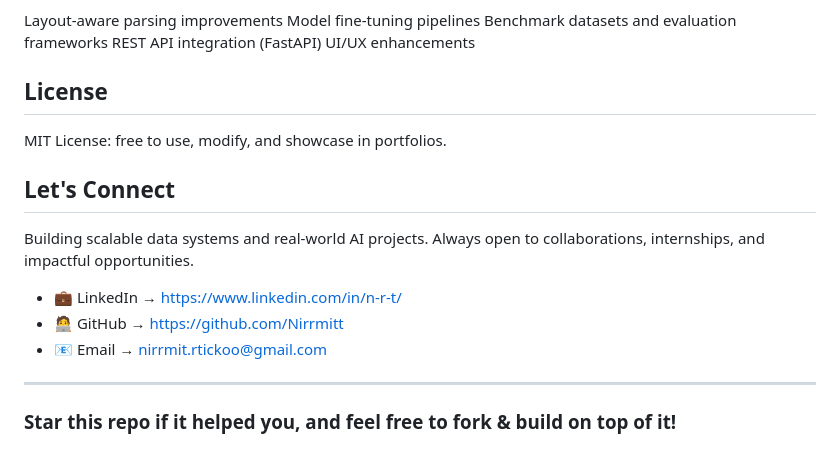
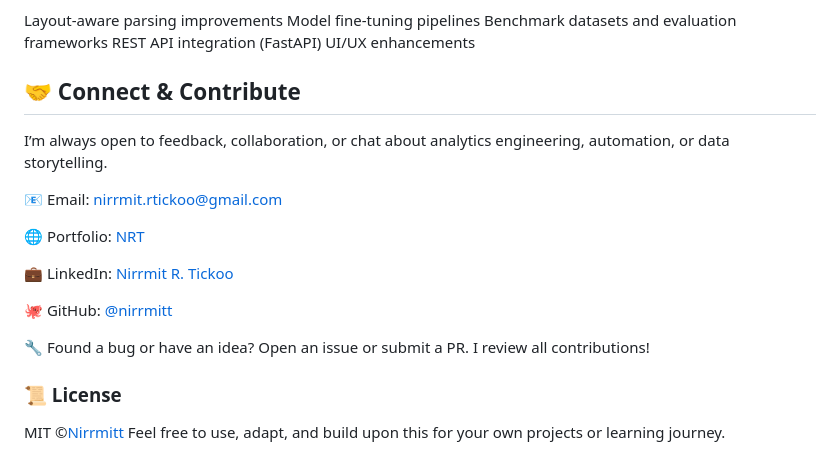
Before and after one commit to Nirrmitt/AI-Resume-Analyzer-plus-EDA, a Markdown page: readme.md, the part around the change. GitHub-like rendering.

```diff
--- a/readme.md
+++ b/readme.md
@@ -164,17 +164,18 @@ Benchmark datasets and evaluation frameworks
 REST API integration (FastAPI)
 UI/UX enhancements
 
-## License
+## 🤝 Connect & Contribute
+I’m always open to feedback, collaboration, or chat about analytics engineering, automation, or data storytelling.
 
-MIT License: free to use, modify, and showcase in portfolios.
+📧 Email: nirrmit.rtickoo@gmail.com
 
-## Let's Connect
+🌐 Portfolio: [NRT](https://nirrmitt.github.io/NRT-Terminal)
 
-Building scalable data systems and real-world AI projects. Always open to collaborations, internships, and impactful opportunities.
+💼 LinkedIn: [Nirrmit R. Tickoo](https://www.linkedin.com/in/n-r-t/)
 
-- 💼 LinkedIn → https://www.linkedin.com/in/n-r-t/
-- 🧑‍💻 GitHub → https://github.com/Nirrmitt
-- 📧 Email → nirrmit.rtickoo@gmail.com
+🐙 GitHub: [ @nirrmitt](https://github.com/Nirrmitt)
 
----
-### Star this repo if it helped you, and feel free to fork & build on top of it!
+🔧 Found a bug or have an idea? Open an issue or submit a PR. I review all contributions!
+
+### 📜 License
+MIT ©[Nirrmitt](https://nirrmitt.github.io/NRT-Terminal) Feel free to use, adapt, and build upon this for your own projects or learning journey.
```
